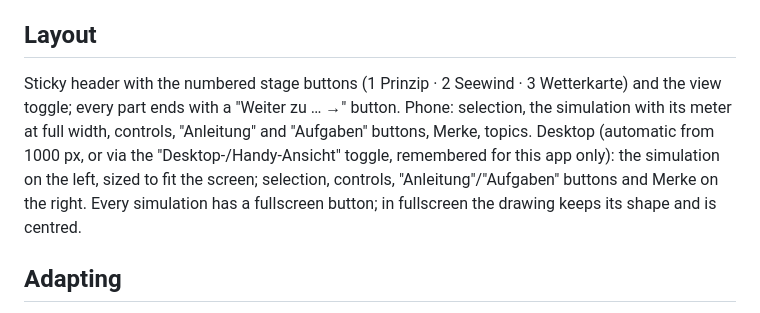
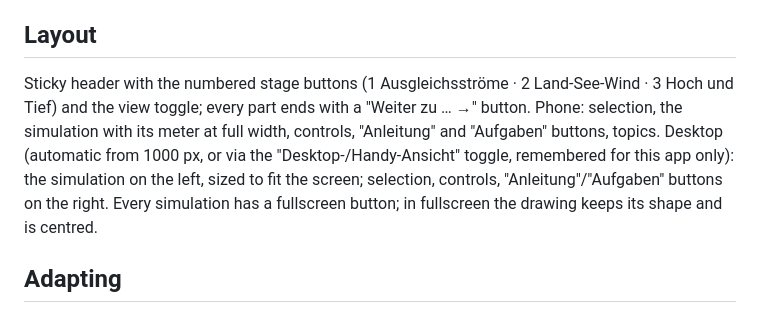
Before and after one commit to Atmoboran/scape_StrebenInsGleichgewicht, a Markdown page: README.md, the part around the change. Rendered like a GitHub page.

Commit message:
README: new stage names, no Merke boxes
Co-Authored-By: Claude Opus 5.5 <noreply@anthropic.com>
Claude-Session: https://claude.ai/code/session_012uHopRjzV4NkoXYvZn24zb

```diff
--- a/README.md
+++ b/README.md
@@ -90,13 +90,13 @@ whenever the number of digits changes (a "layout shift").
 
 ## Layout
 
-Sticky header with the numbered stage buttons (1 Prinzip · 2 Seewind ·
-3 Wetterkarte) and the view toggle; every part ends with a
+Sticky header with the numbered stage buttons (1 Ausgleichsströme · 2 Land-See-Wind ·
+3 Hoch und Tief) and the view toggle; every part ends with a
 "Weiter zu … →" button. Phone: selection, the simulation with its
-meter at full width, controls, "Anleitung" and "Aufgaben" buttons, Merke, topics. Desktop
+meter at full width, controls, "Anleitung" and "Aufgaben" buttons, topics. Desktop
 (automatic from 1000 px, or via the "Desktop-/Handy-Ansicht" toggle,
 remembered for this app only): the simulation on the left, sized to fit the
-screen; selection, controls, "Anleitung"/"Aufgaben" buttons and Merke on the right. Every
+screen; selection, controls, "Anleitung"/"Aufgaben" buttons on the right. Every
 simulation has a fullscreen button; in fullscreen the drawing keeps its shape
 and is centred.
 
```
